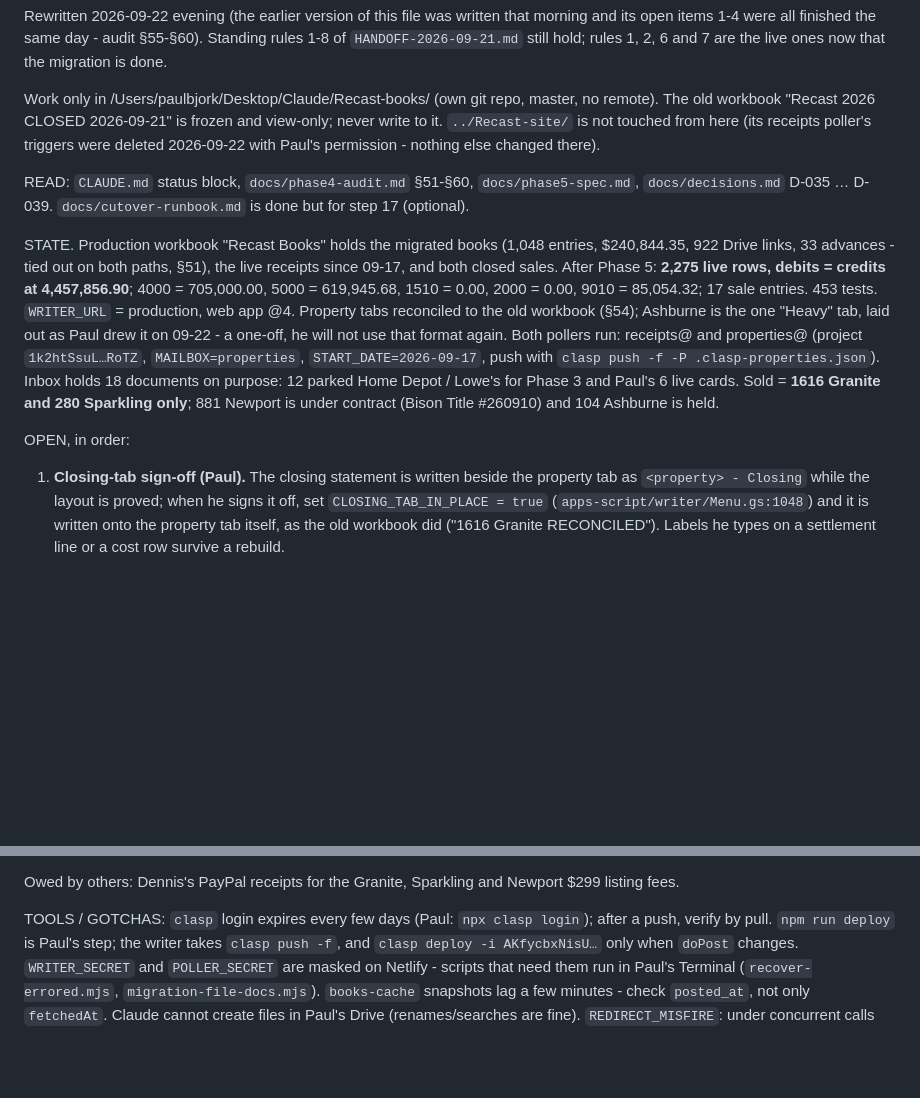
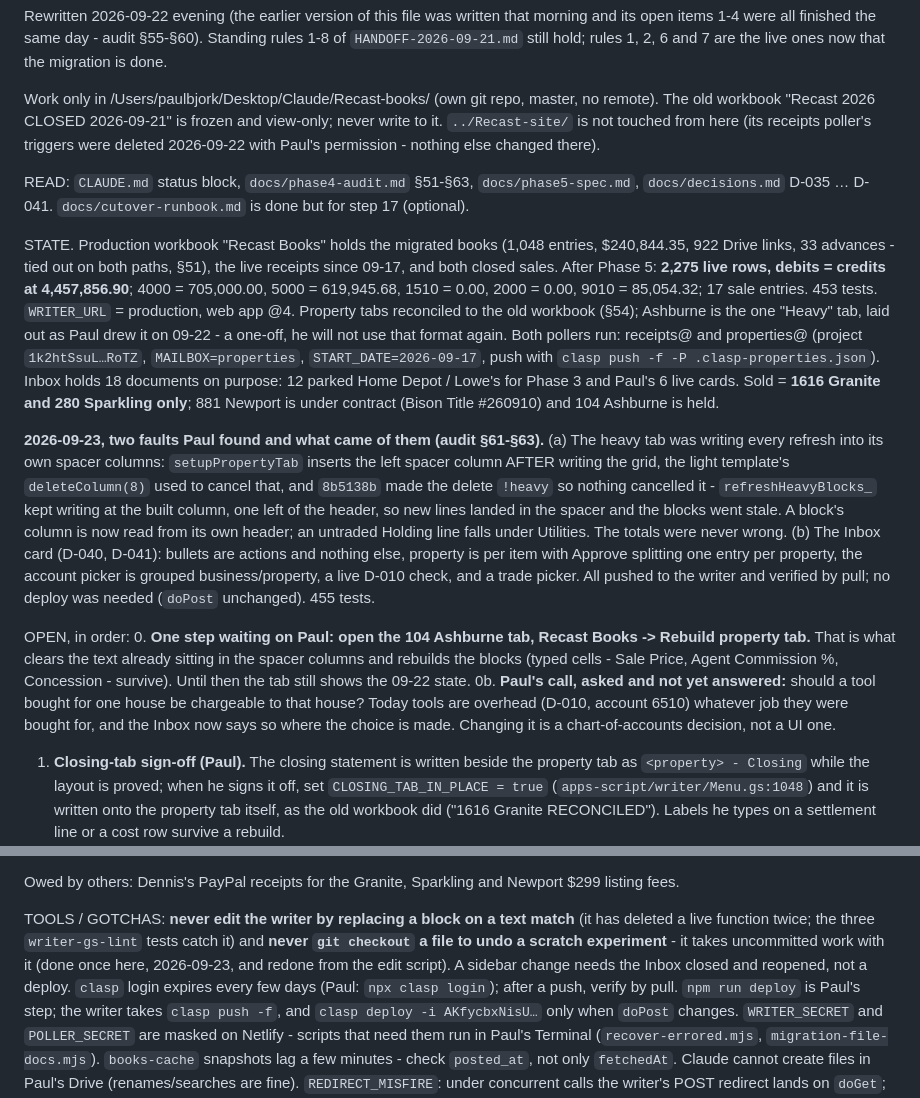
Before and after one commit to Recast-Properties/recast-books, a Markdown page: HANDOFF-2026-09-23.md, 2 parts joined by grey strips. Drawn GitHub-style; blank space fills up the shorter version.

Commit message:
Status block and handoff carry the 09-23 work
The heavy-tab spacer-column fault and its fix, the Inbox card's two rounds
(D-040 actions-only bullets, D-041 per-item property and the grouped account
picker), the one step waiting on Paul (rebuild the Ashburne tab), and the
question he has not answered yet (whether a tool bought for one house can be
charged to it).

Co-Authored-By: Claude Opus 5 <noreply@anthropic.com>

```diff
--- a/HANDOFF-2026-09-23.md
+++ b/HANDOFF-2026-09-23.md
@@ -9,8 +9,8 @@ workbook "Recast 2026 CLOSED 2026-09-21" is frozen and view-only; never write to
 not touched from here (its receipts poller's triggers were deleted 2026-09-22 with Paul's permission -
 nothing else changed there).
 
-READ: `CLAUDE.md` status block, `docs/phase4-audit.md` §51-§60, `docs/phase5-spec.md`, `docs/decisions.md`
-D-035 … D-039. `docs/cutover-runbook.md` is done but for step 17 (optional).
+READ: `CLAUDE.md` status block, `docs/phase4-audit.md` §51-§63, `docs/phase5-spec.md`, `docs/decisions.md`
+D-035 … D-041. `docs/cutover-runbook.md` is done but for step 17 (optional).
 
 STATE. Production workbook "Recast Books" holds the migrated books (1,048 entries, $240,844.35, 922 Drive
 links, 33 advances - tied out on both paths, §51), the live receipts since 09-17, and both closed sales.
@@ -23,7 +23,23 @@ drew it on 09-22 - a one-off, he will not use that format again. Both pollers ru
 Paul's 6 live cards. Sold = **1616 Granite and 280 Sparkling only**; 881 Newport is under contract (Bison
 Title #260910) and 104 Ashburne is held.
 
+**2026-09-23, two faults Paul found and what came of them (audit §61-§63).** (a) The heavy tab was writing
+every refresh into its own spacer columns: `setupPropertyTab` inserts the left spacer column AFTER writing
+the grid, the light template's `deleteColumn(8)` used to cancel that, and `8b5138b` made the delete
+`!heavy` so nothing cancelled it - `refreshHeavyBlocks_` kept writing at the built column, one left of the
+header, so new lines landed in the spacer and the blocks went stale. A block's column is now read from its
+own header; an untraded Holding line falls under Utilities. The totals were never wrong. (b) The Inbox card
+(D-040, D-041): bullets are actions and nothing else, property is per item with Approve splitting one entry
+per property, the account picker is grouped business/property, a live D-010 check, and a trade picker. All
+pushed to the writer and verified by pull; no deploy was needed (`doPost` unchanged). 455 tests.
+
 OPEN, in order:
+0. **One step waiting on Paul: open the 104 Ashburne tab, Recast Books -> Rebuild property tab.** That is
+   what clears the text already sitting in the spacer columns and rebuilds the blocks (typed cells - Sale
+   Price, Agent Commission %, Concession - survive). Until then the tab still shows the 09-22 state.
+0b. **Paul's call, asked and not yet answered:** should a tool bought for one house be chargeable to that
+   house? Today tools are overhead (D-010, account 6510) whatever job they were bought for, and the Inbox
+   now says so where the choice is made. Changing it is a chart-of-accounts decision, not a UI one.
 1. **Closing-tab sign-off (Paul).** The closing statement is written beside the property tab as
    `<property> - Closing` while the layout is proved; when he signs it off, set `CLOSING_TAB_IN_PLACE = true`
    (`apps-script/writer/Menu.gs:1048`) and it is written onto the property tab itself, as the old workbook
@@ -41,7 +57,11 @@ OPEN, in order:
 
 Owed by others: Dennis's PayPal receipts for the Granite, Sparkling and Newport $299 listing fees.
 
-TOOLS / GOTCHAS: `clasp` login expires every few days (Paul: `npx clasp login`); after a push, verify by
+TOOLS / GOTCHAS: **never edit the writer by replacing a block on a text match** (it has deleted a live
+function twice; the three `writer-gs-lint` tests catch it) and **never `git checkout` a file to undo a
+scratch experiment** - it takes uncommitted work with it (done once here, 2026-09-23, and redone from the
+edit script). A sidebar change needs the Inbox closed and reopened, not a deploy. `clasp` login expires
+every few days (Paul: `npx clasp login`); after a push, verify by
 pull. `npm run deploy` is Paul's step; the writer takes `clasp push -f`, and `clasp deploy -i AKfycbxNisU…`
 only when `doPost` changes. `WRITER_SECRET` and `POLLER_SECRET` are masked on Netlify - scripts that need
 them run in Paul's Terminal (`recover-errored.mjs`, `migration-file-docs.mjs`). `books-cache` snapshots lag a
```
Also changed, not shown: CLAUDE.md (+3 -2 lines).
